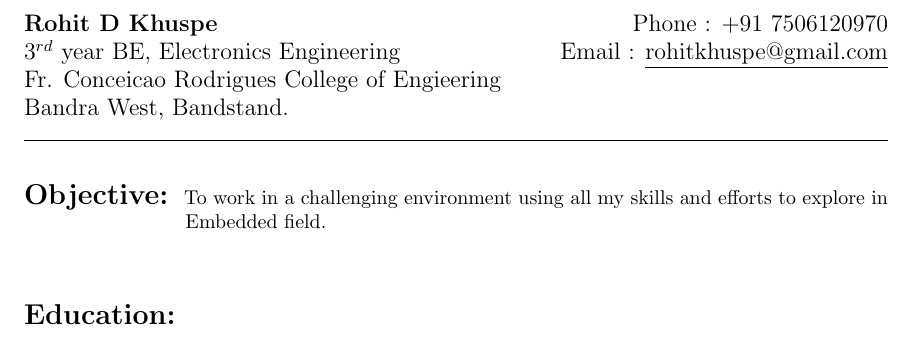
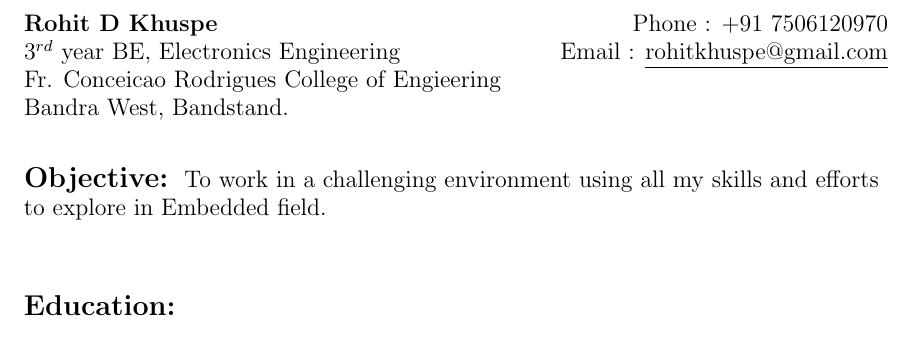
Before and after one commit to rohitkhuspe1996/Rohit_Resume, a LaTeX CV (RohitResume.tex): part of the page, cut so that both start at the same text. The pictures show the PDF file RohitResume.pdf that the author committed with the source.

Commit message:
Changes in Objective

```diff
--- a/RohitResume.tex
+++ b/RohitResume.tex
@@ -19,11 +19,11 @@
 
 
 	\end{flushleft}
-	\hline
+%	\hline
 
 %OBJECTIVE
  \begin{flushleft}
- 	\begin{Large}\textbf{Objective:}\end{Large} \hspace{0.05in}To work in a challenging environment using all my skills and efforts to explore in\\\hspace{1.075in} Embedded field.\\
+ 	\begin{Large}\textbf{Objective:}\end{Large} \hspace{0.05in}\large To work in a challenging environment using all my skills and efforts to explore in Embedded field.\\
  	\begin{Large}\vspace{0.5in}\textbf{Education:}\end{Large}
 
  \end{flushleft}
```
Also changed, not shown: RohitResume.pdf, 2 other files.
